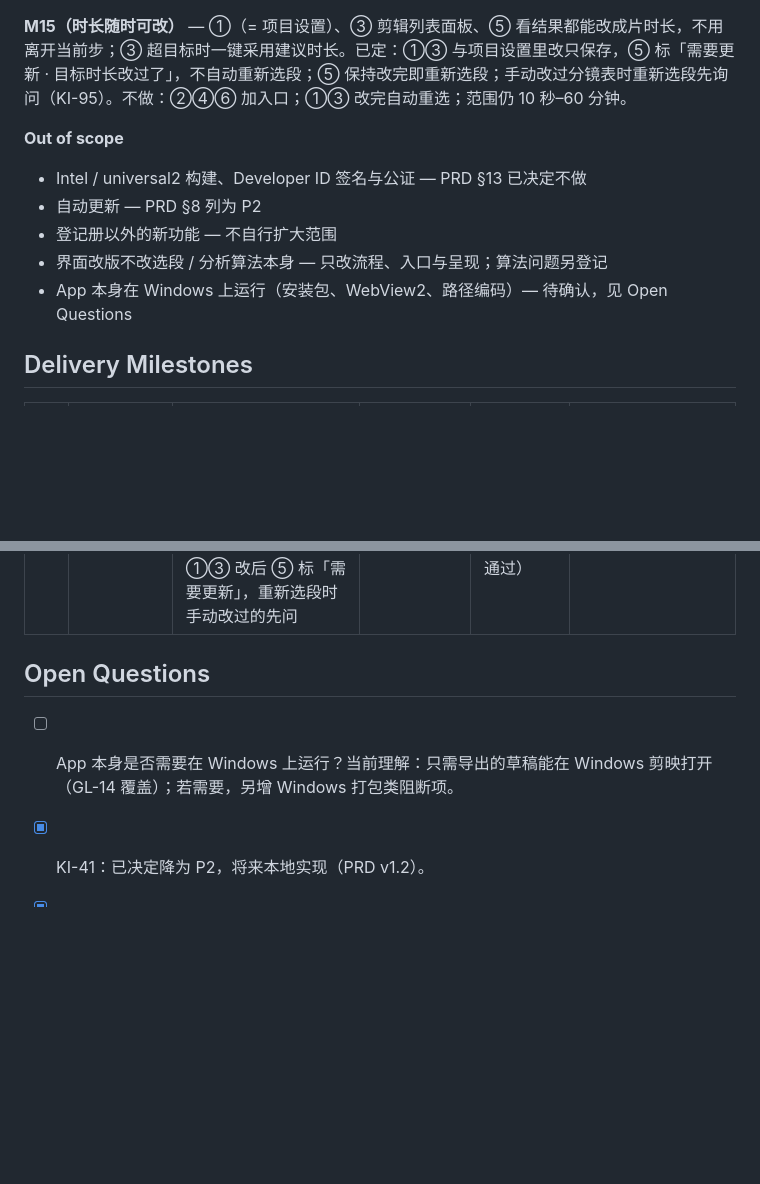
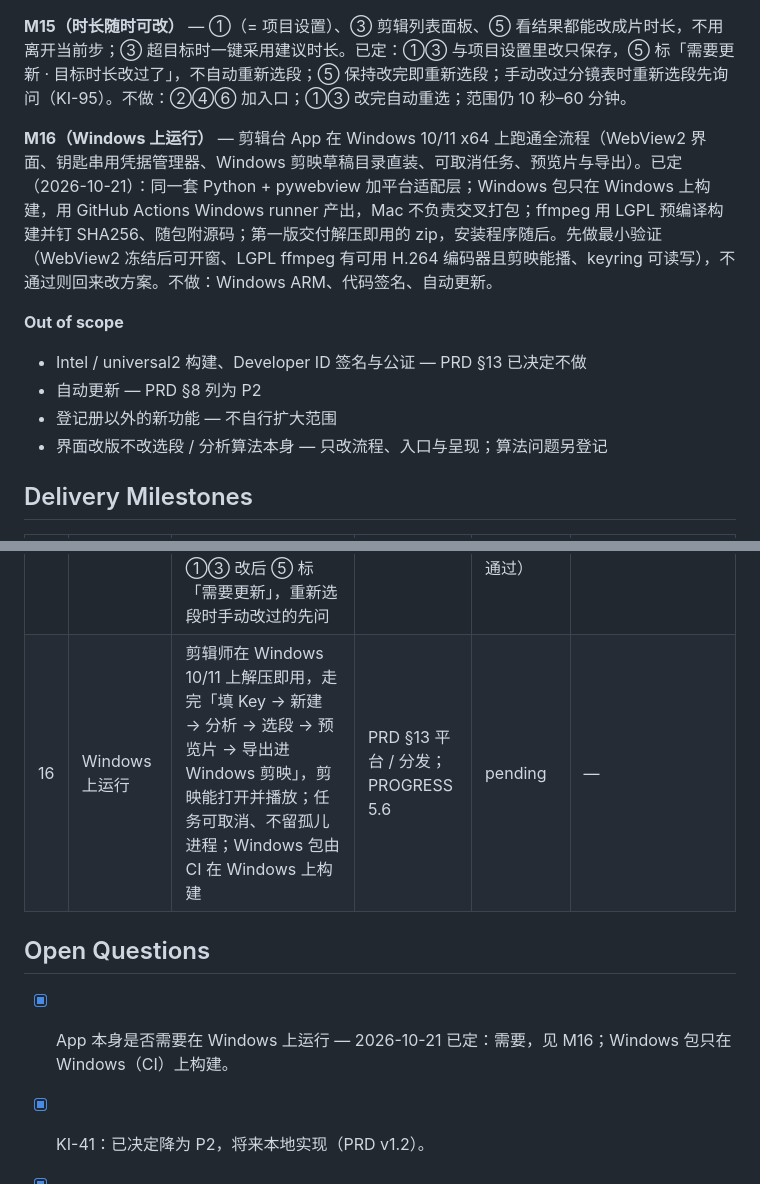
Before and after one commit to crystaldust/ai-precut, a Markdown page: .claude/prds/ai-cut-go-live.prd.md, 2 parts joined by grey strips. GitHub-like rendering; blank space fills up the shorter version.

Commit message:
docs: register milestone 16 (run on Windows, built on Windows CI)

```diff
--- a/.claude/prds/ai-cut-go-live.prd.md
+++ b/.claude/prds/ai-cut-go-live.prd.md
@@ -50,12 +50,13 @@
 
 **M15（时长随时可改）** — ①（= 项目设置）、③ 剪辑列表面板、⑤ 看结果都能改成片时长，不用离开当前步；③ 超目标时一键采用建议时长。已定：①③ 与项目设置里改只保存，⑤ 标「需要更新 · 目标时长改过了」，不自动重新选段；⑤ 保持改完即重新选段；手动改过分镜表时重新选段先询问（KI-95）。不做：②④⑥ 加入口；①③ 改完自动重选；范围仍 10 秒–60 分钟。
 
+**M16（Windows 上运行）** — 剪辑台 App 在 Windows 10/11 x64 上跑通全流程（WebView2 界面、钥匙串用凭据管理器、Windows 剪映草稿目录直装、可取消任务、预览片与导出）。已定（2026-10-21）：同一套 Python + pywebview 加平台适配层；Windows 包只在 Windows 上构建，用 GitHub Actions Windows runner 产出，Mac 不负责交叉打包；ffmpeg 用 LGPL 预编译构建并钉 SHA256、随包附源码；第一版交付解压即用的 zip，安装程序随后。先做最小验证（WebView2 冻结后可开窗、LGPL ffmpeg 有可用 H.264 编码器且剪映能播、keyring 可读写），不通过则回来改方案。不做：Windows ARM、代码签名、自动更新。
+
 **Out of scope**
 - Intel / universal2 构建、Developer ID 签名与公证 — PRD §13 已决定不做
 - 自动更新 — PRD §8 列为 P2
 - 登记册以外的新功能 — 不自行扩大范围
 - 界面改版不改选段 / 分析算法本身 — 只改流程、入口与呈现；算法问题另登记
-- App 本身在 Windows 上运行（安装包、WebView2、路径编码）— 待确认，见 Open Questions
 
 ## Delivery Milestones
 <!-- Status: pending | in-progress | complete -->
@@ -77,10 +78,11 @@
 | 13 | 向导：从新建到定标准 | 剪辑师按步骤条走：首次打开告知 + 填 Key → 新建（含剪辑偏好）即开始分析 → 看人话进度 → 看素材时用 S 快速挑进剪辑列表、标不可用 → 定标准（确认分析、裁决待定、答题）后生成分镜表；没走到的步骤点不了，往回改下游标「需要更新」；名词统一；项目栏自动隐藏；快捷键可自定义 | GL-26（①–④ 与框架）KI-93 KI-96 KI-97 | complete（待放行检查 #13–#19） | [plan](../PRPs/plans/m13-wizard-setup-to-criteria.plan.md) · [report](../PRPs/reports/m13-wizard-setup-to-criteria-report.md) · `9a705c3`..`efeb92b` |
 | 14 | 向导：看结果与导出 | 看结果里能改时长、改分镜表、手动生成预览片、从未采用清单加回；手动改过后重新选段先询问、可恢复 AI 选段；预览片看过才能导出；导出 Mac / Windows 生成新版本，可对比两版、回到某一版；「打开剪映」只在可用时出现 | GL-26（⑤⑥）GL-27 KI-94 KI-95 KI-98（含 M13 留下的 KI-100；另登记 KI-101 open、KI-102 fixed） | complete（待放行检查 #19–#24） | [plan](../PRPs/plans/m14-wizard-result-export.plan.md) · [report](../PRPs/reports/m14-wizard-result-export-report.md) · `1f63524` `6972b5c` `aa18643` `6d812f7` |
 | 15 | 时长随时可改 | ①（项目设置）、③、⑤ 任一处都能改成片时长，不用离开当前步；③ 超目标一键采用建议时长；①③ 改后 ⑤ 标「需要更新」，重新选段时手动改过的先问 | KI-104 | complete（放行检查 #26 已通过） | [plan](../PRPs/plans/m15-target-anytime.plan.md) · [report](../PRPs/reports/m15-target-anytime-report.md) |
+| 16 | Windows 上运行 | 剪辑师在 Windows 10/11 上解压即用，走完「填 Key → 新建 → 分析 → 选段 → 预览片 → 导出进 Windows 剪映」，剪映能打开并播放；任务可取消、不留孤儿进程；Windows 包由 CI 在 Windows 上构建 | PRD §13 平台 / 分发；PROGRESS 5.6 | pending | — |
 
 ## Open Questions
 
-- [ ] App 本身是否需要在 Windows 上运行？当前理解：只需导出的草稿能在 Windows 剪映打开（GL-14 覆盖）；若需要，另增 Windows 打包类阻断项。
+- [x] App 本身是否需要在 Windows 上运行 — 2026-10-21 已定：需要，见 M16；Windows 包只在 Windows（CI）上构建。
 - [x] KI-41：已决定降为 P2，将来本地实现（PRD v1.2）。
 - [x] KI-40：样本与测量方法、FR-5 验收已在 PRD v1.2 修订。
 
```
